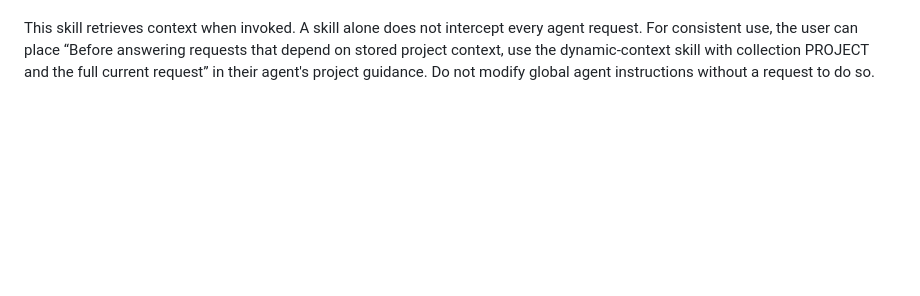
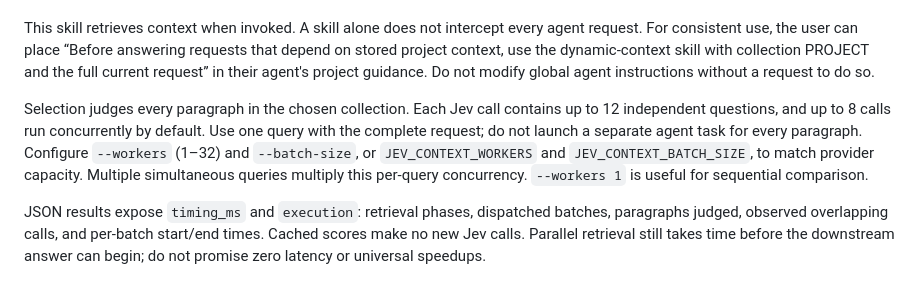
Before and after one commit to rohanarun/dynamic-context-engine, a Markdown page: skills/dynamic-context/SKILL.md, the part around the change. Drawn GitHub-style; blank space fills up the shorter version.

```diff
--- a/skills/dynamic-context/SKILL.md
+++ b/skills/dynamic-context/SKILL.md
@@ -28,3 +28,7 @@ Blank lines separate paragraphs. Re-importing the same source replaces its old p
 For selection failures, inspect exact request, paragraphs, and relevance scores. Adjust the model policy with `query --policy policy.json` and verify the failing example plus contrasting examples; avoid keyword-specific relevance rules. The default and maximum context budget is 1,000,000 tokens, measured with o200k_base including provenance metadata; downstream model tokenizers may differ. `--threshold` and `--max-tokens` are adjustable selection controls, not guarantees of completeness. All paragraphs in the collection are sent to TypeSafe, so inference cost grows with collection size.
 
 This skill retrieves context when invoked. A skill alone does not intercept every agent request. For consistent use, the user can place “Before answering requests that depend on stored project context, use the dynamic-context skill with collection PROJECT and the full current request” in their agent's project guidance. Do not modify global agent instructions without a request to do so.
+
+Selection judges every paragraph in the chosen collection. Each Jev call contains up to 12 independent questions, and up to 8 calls run concurrently by default. Use one query with the complete request; do not launch a separate agent task for every paragraph. Configure `--workers` (1–32) and `--batch-size`, or `JEV_CONTEXT_WORKERS` and `JEV_CONTEXT_BATCH_SIZE`, to match provider capacity. Multiple simultaneous queries multiply this per-query concurrency. `--workers 1` is useful for sequential comparison.
+
+JSON results expose `timing_ms` and `execution`: retrieval phases, dispatched batches, paragraphs judged, observed overlapping calls, and per-batch start/end times. Cached scores make no new Jev calls. Parallel retrieval still takes time before the downstream answer can begin; do not promise zero latency or universal speedups.
```
Also changed, not shown: README.md (+15 -1 lines), benchmarks/latency-2026-09-20.md (added, +88 -0 lines), demo/static/benchmark-latency-mobile.png (added), demo/static/benchmark-latency.png (added), 14 other files.
